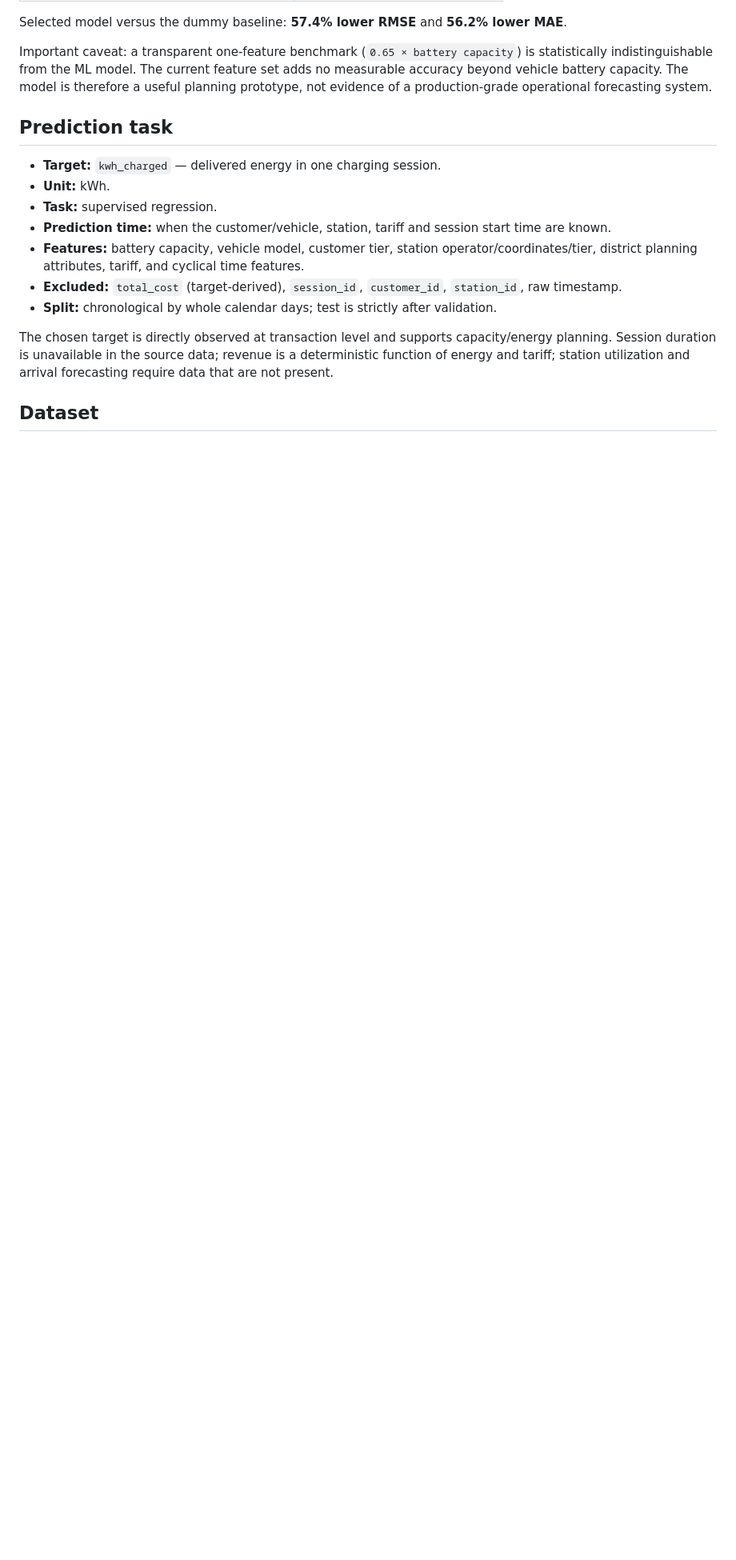
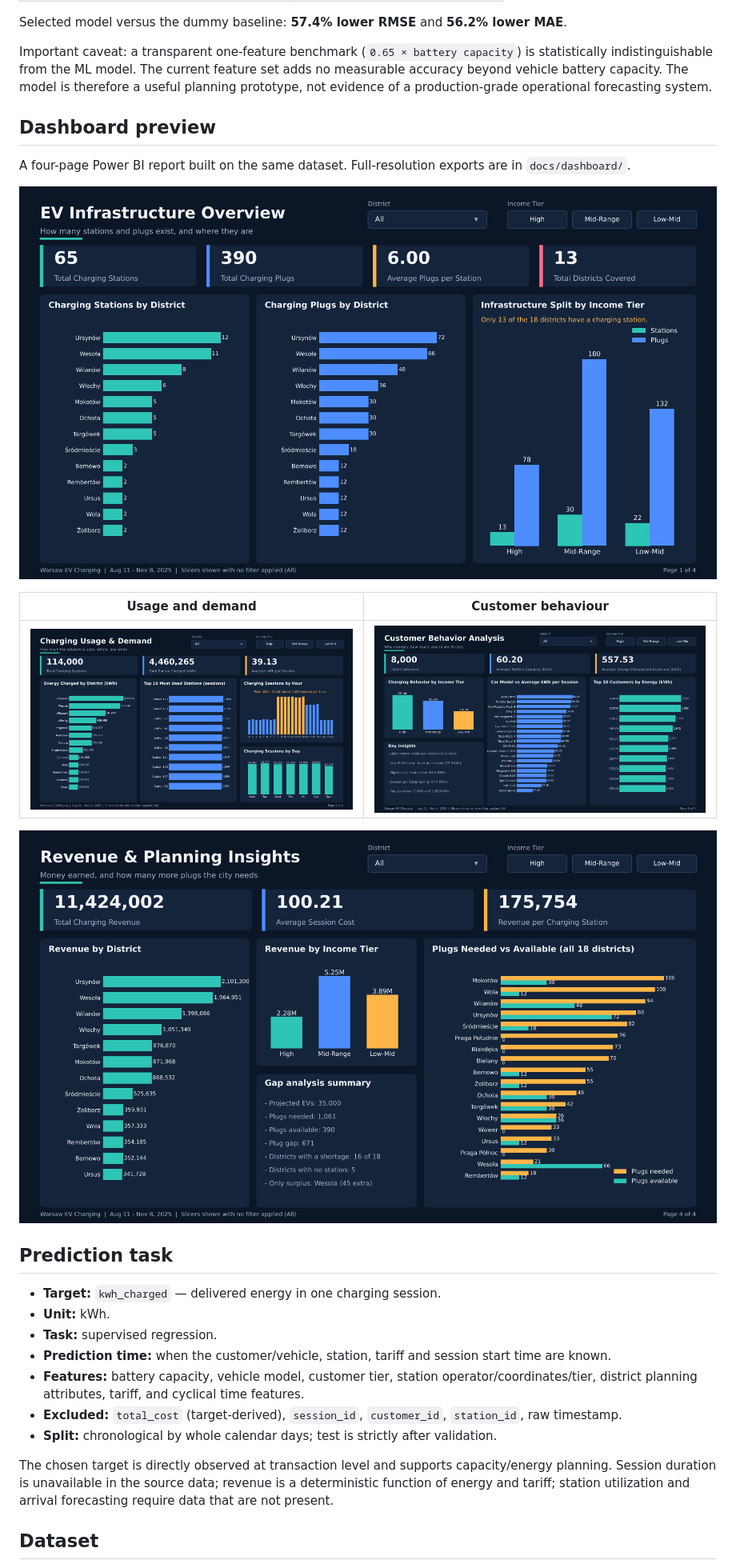
Before and after one commit to tanushka-kakkar/warsaw-ev-charging-analysis, a Markdown page: README.md, the part around one of its changes. Shown at 80% size. GitHub-like rendering; pictures changed too: docs/dashboard/page-1.png (added), docs/dashboard/page-2.png (added), docs/dashboard/page-3.png (added); blank space fills up the shorter version.

Commit message:
Add Power BI dashboard exports and SQL analysis

```diff
--- a/README.md
+++ b/README.md
@@ -26,6 +26,18 @@ These values are from the actual executed pipeline in this repository, evaluated
 Selected model versus the dummy baseline: **57.4% lower RMSE** and **56.2% lower MAE**.
 
 Important caveat: a transparent one-feature benchmark (`0.65 × battery capacity`) is statistically indistinguishable from the ML model. The current feature set adds no measurable accuracy beyond vehicle battery capacity. The model is therefore a useful planning prototype, not evidence of a production-grade operational forecasting system.
+
+## Dashboard preview
+
+A four-page Power BI report built on the same dataset. Full-resolution exports are in `docs/dashboard/`.
+
+![Infrastructure overview](docs/dashboard/page-1.png)
+
+| Usage and demand | Customer behaviour |
+|---|---|
+| ![Usage and demand](docs/dashboard/page-2.png) | ![Customer behaviour](docs/dashboard/page-3.png) |
+
+![Revenue and planning](docs/dashboard/page-4.png)
 
 ## Prediction task
 
```
Also changed, not shown: other parts of README.md (+12 -0 lines), 3 other files.
